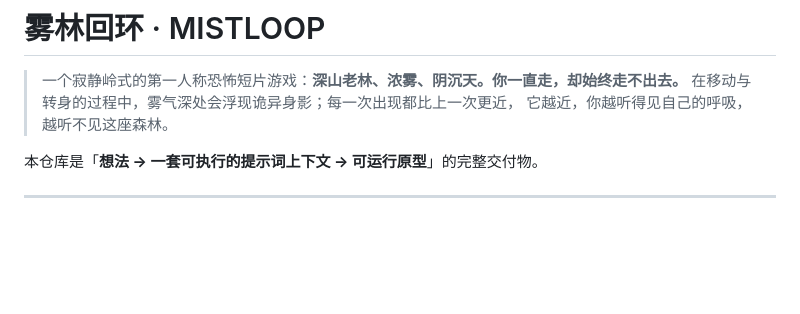
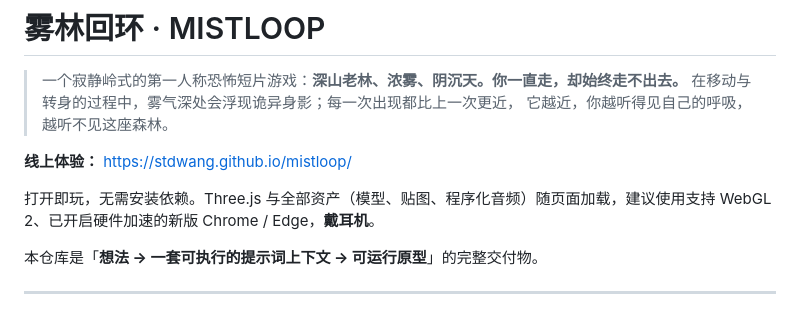
Before and after one commit to STDwang/mistloop, a Markdown page: README.md, the part around the change. GitHub-like rendering; blank space fills up the shorter version.

Commit message:
docs: README 加线上体验链接（GitHub Pages）

```diff
--- a/README.md
+++ b/README.md
@@ -3,6 +3,10 @@
 > 一个寂静岭式的第一人称恐怖短片游戏：**深山老林、浓雾、阴沉天。你一直走，却始终走不出去。**
 > 在移动与转身的过程中，雾气深处会浮现诡异身影；每一次出现都比上一次更近，
 > 它越近，你越听得见自己的呼吸，越听不见这座森林。
+
+**线上体验：** [https://stdwang.github.io/mistloop/](https://stdwang.github.io/mistloop/)
+
+打开即玩，无需安装依赖。Three.js 与全部资产（模型、贴图、程序化音频）随页面加载，建议使用支持 WebGL 2、已开启硬件加速的新版 Chrome / Edge，**戴耳机**。
 
 本仓库是「**想法 → 一套可执行的提示词上下文 → 可运行原型**」的完整交付物。
 
```
